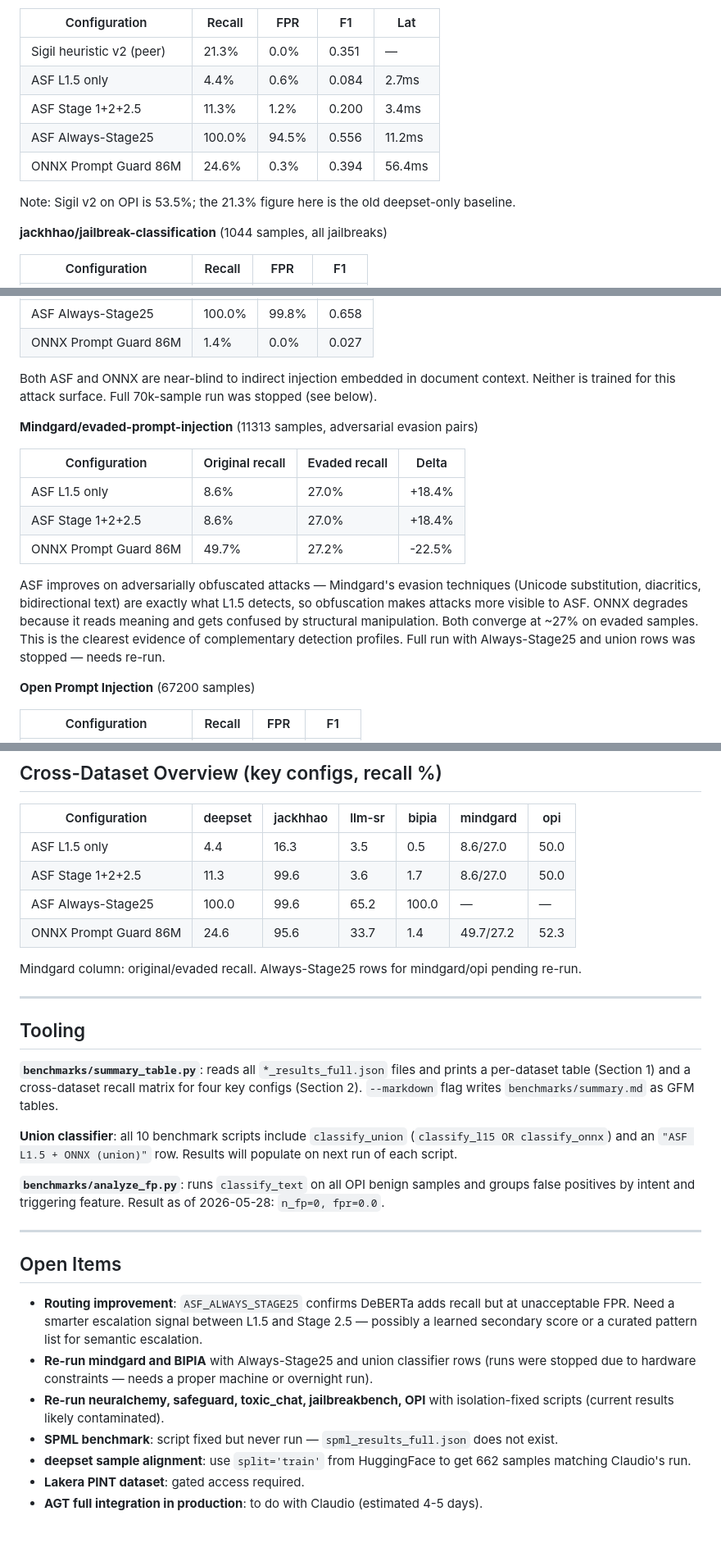
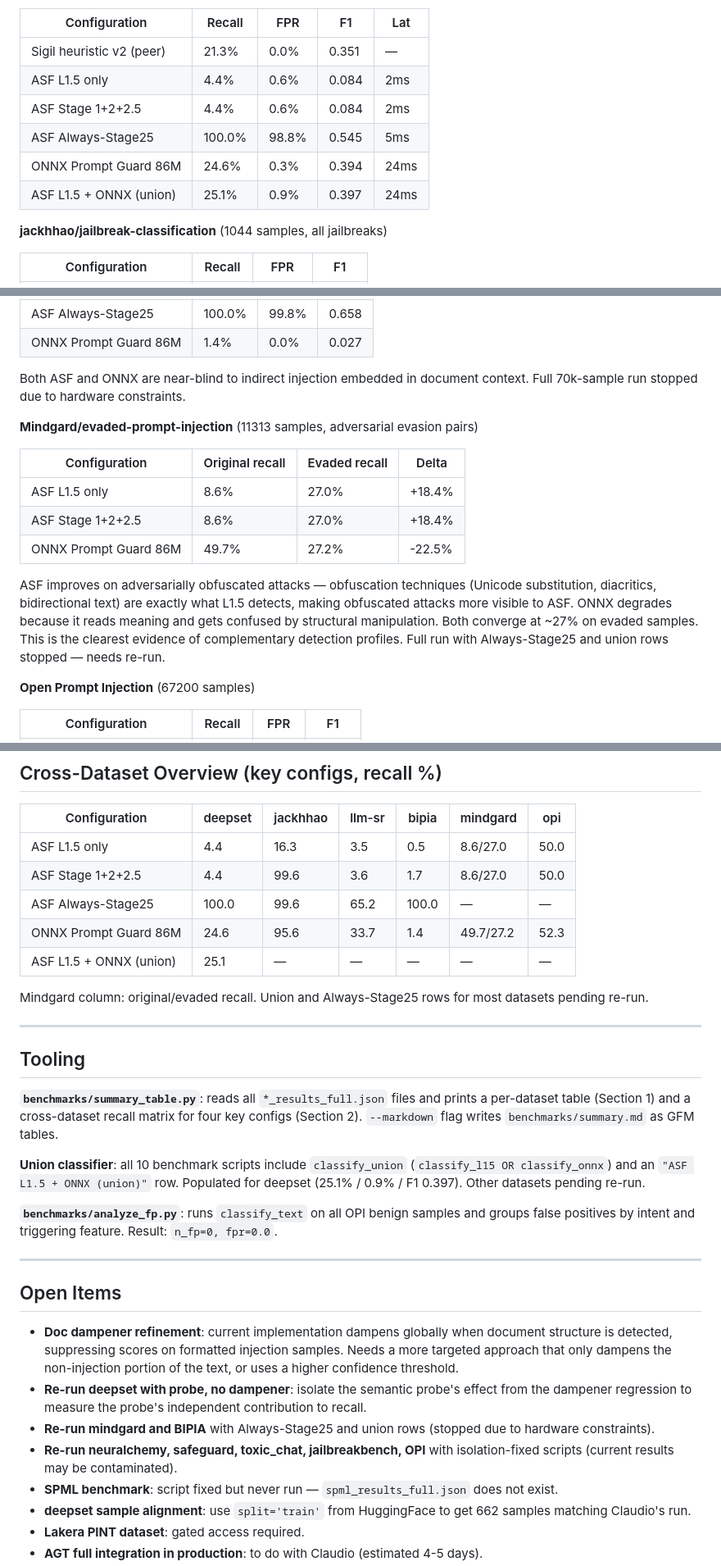
Before and after one commit to alfredocarta/agent-security-evaluation, a Markdown page: docs/progress_2026-05-28.md, 3 parts joined by grey strips. Shown at 82% size. Drawn GitHub-style; blank space fills up the shorter version.

```diff
--- a/docs/progress_2026-05-28.md
+++ b/docs/progress_2026-05-28.md
@@ -99,12 +130,11 @@ Our run uses 546 samples. Claudio's run uses 662 (`split='train'`). To align: up
 | Configuration | Recall | FPR | F1 | Lat |
 |---|---|---|---|---|
 | Sigil heuristic v2 (peer) | 21.3% | 0.0% | 0.351 | — |
-| ASF L1.5 only | 4.4% | 0.6% | 0.084 | 2.7ms |
-| ASF Stage 1+2+2.5 | 11.3% | 1.2% | 0.200 | 3.4ms |
-| ASF Always-Stage25 | 100.0% | 94.5% | 0.556 | 11.2ms |
-| ONNX Prompt Guard 86M | 24.6% | 0.3% | 0.394 | 56.4ms |
-
-Note: Sigil v2 on OPI is 53.5%; the 21.3% figure here is the old deepset-only baseline.
+| ASF L1.5 only | 4.4% | 0.6% | 0.084 | 2ms |
+| ASF Stage 1+2+2.5 | 4.4% | 0.6% | 0.084 | 2ms |
+| ASF Always-Stage25 | 100.0% | 98.8% | 0.545 | 5ms |
+| ONNX Prompt Guard 86M | 24.6% | 0.3% | 0.394 | 24ms |
+| ASF L1.5 + ONNX (union) | 25.1% | 0.9% | 0.397 | 24ms |
 
 **jackhhao/jailbreak-classification** (1044 samples, all jailbreaks)
 
@@ -134,7 +164,7 @@ Stage 1+2 through Full pipeline all show 99.6% / 96.3%: jailbreak texts score UN
 | ASF Always-Stage25 | 100.0% | 99.8% | 0.658 |
 | ONNX Prompt Guard 86M | 1.4% | 0.0% | 0.027 |
 
-Both ASF and ONNX are near-blind to indirect injection embedded in document context. Neither is trained for this attack surface. Full 70k-sample run was stopped (see below).
+Both ASF and ONNX are near-blind to indirect injection embedded in document context. Full 70k-sample run stopped due to hardware constraints.
 
 **Mindgard/evaded-prompt-injection** (11313 samples, adversarial evasion pairs)
 
@@ -144,7 +174,7 @@ Both ASF and ONNX are near-blind to indirect injection embedded in document cont
 | ASF Stage 1+2+2.5 | 8.6% | 27.0% | +18.4% |
 | ONNX Prompt Guard 86M | 49.7% | 27.2% | -22.5% |
 
-ASF improves on adversarially obfuscated attacks — Mindgard's evasion techniques (Unicode substitution, diacritics, bidirectional text) are exactly what L1.5 detects, so obfuscation makes attacks more visible to ASF. ONNX degrades because it reads meaning and gets confused by structural manipulation. Both converge at ~27% on evaded samples. This is the clearest evidence of complementary detection profiles. Full run with Always-Stage25 and union rows was stopped — needs re-run.
+ASF improves on adversarially obfuscated attacks — obfuscation techniques (Unicode substitution, diacritics, bidirectional text) are exactly what L1.5 detects, making obfuscated attacks more visible to ASF. ONNX degrades because it reads meaning and gets confused by structural manipulation. Both converge at ~27% on evaded samples. This is the clearest evidence of complementary detection profiles. Full run with Always-Stage25 and union rows stopped — needs re-run.
 
 **Open Prompt Injection** (67200 samples)
 
@@ -170,11 +200,12 @@ Three systems within 3.5pp recall at near-zero FPR. Stage 1+2 through Full pipel
 | Configuration | deepset | jackhhao | llm-sr | bipia | mindgard | opi |
 |---|---|---|---|---|---|---|
 | ASF L1.5 only | 4.4 | 16.3 | 3.5 | 0.5 | 8.6/27.0 | 50.0 |
-| ASF Stage 1+2+2.5 | 11.3 | 99.6 | 3.6 | 1.7 | 8.6/27.0 | 50.0 |
+| ASF Stage 1+2+2.5 | 4.4 | 99.6 | 3.6 | 1.7 | 8.6/27.0 | 50.0 |
 | ASF Always-Stage25 | 100.0 | 99.6 | 65.2 | 100.0 | — | — |
 | ONNX Prompt Guard 86M | 24.6 | 95.6 | 33.7 | 1.4 | 49.7/27.2 | 52.3 |
+| ASF L1.5 + ONNX (union) | 25.1 | — | — | — | — | — |
 
-Mindgard column: original/evaded recall. Always-Stage25 rows for mindgard/opi pending re-run.
+Mindgard column: original/evaded recall. Union and Always-Stage25 rows for most datasets pending re-run.
 
 ---
 
@@ -182,17 +213,18 @@ Mindgard column: original/evaded recall. Always-Stage25 rows for mindgard/opi pe
 
 **`benchmarks/summary_table.py`**: reads all `*_results_full.json` files and prints a per-dataset table (Section 1) and a cross-dataset recall matrix for four key configs (Section 2). `--markdown` flag writes `benchmarks/summary.md` as GFM tables.
 
-**Union classifier**: all 10 benchmark scripts include `classify_union` (`classify_l15 OR classify_onnx`) and an `"ASF L1.5 + ONNX (union)"` row. Results will populate on next run of each script.
+**Union classifier**: all 10 benchmark scripts include `classify_union` (`classify_l15 OR classify_onnx`) and an `"ASF L1.5 + ONNX (union)"` row. Populated for deepset (25.1% / 0.9% / F1 0.397). Other datasets pending re-run.
 
-**`benchmarks/analyze_fp.py`**: runs `classify_text` on all OPI benign samples and groups false positives by intent and triggering feature. Result as of 2026-05-28: `n_fp=0, fpr=0.0`.
+**`benchmarks/analyze_fp.py`**: runs `classify_text` on all OPI benign samples and groups false positives by intent and triggering feature. Result: `n_fp=0, fpr=0.0`.
 
 ---
 
 ## Open Items
 
-- **Routing improvement**: `ASF_ALWAYS_STAGE25` confirms DeBERTa adds recall but at unacceptable FPR. Need a smarter escalation signal between L1.5 and Stage 2.5 — possibly a learned secondary score or a curated pattern list for semantic escalation.
-- **Re-run mindgard and BIPIA** with Always-Stage25 and union classifier rows (runs were stopped due to hardware constraints — needs a proper machine or overnight run).
-- **Re-run neuralchemy, safeguard, toxic_chat, jailbreakbench, OPI** with isolation-fixed scripts (current results likely contaminated).
+- **Doc dampener refinement**: current implementation dampens globally when document structure is detected, suppressing scores on formatted injection samples. Needs a more targeted approach that only dampens the non-injection portion of the text, or uses a higher confidence threshold.
+- **Re-run deepset with probe, no dampener**: isolate the semantic probe's effect from the dampener regression to measure the probe's independent contribution to recall.
+- **Re-run mindgard and BIPIA** with Always-Stage25 and union rows (stopped due to hardware constraints).
+- **Re-run neuralchemy, safeguard, toxic_chat, jailbreakbench, OPI** with isolation-fixed scripts (current results may be contaminated).
 - **SPML benchmark**: script fixed but never run — `spml_results_full.json` does not exist.
 - **deepset sample alignment**: use `split='train'` from HuggingFace to get 662 samples matching Claudio's run.
 - **Lakera PINT dataset**: gated access required.
```
Also changed, not shown: other parts of docs/progress_2026-05-28.md (+41 -10 lines).
